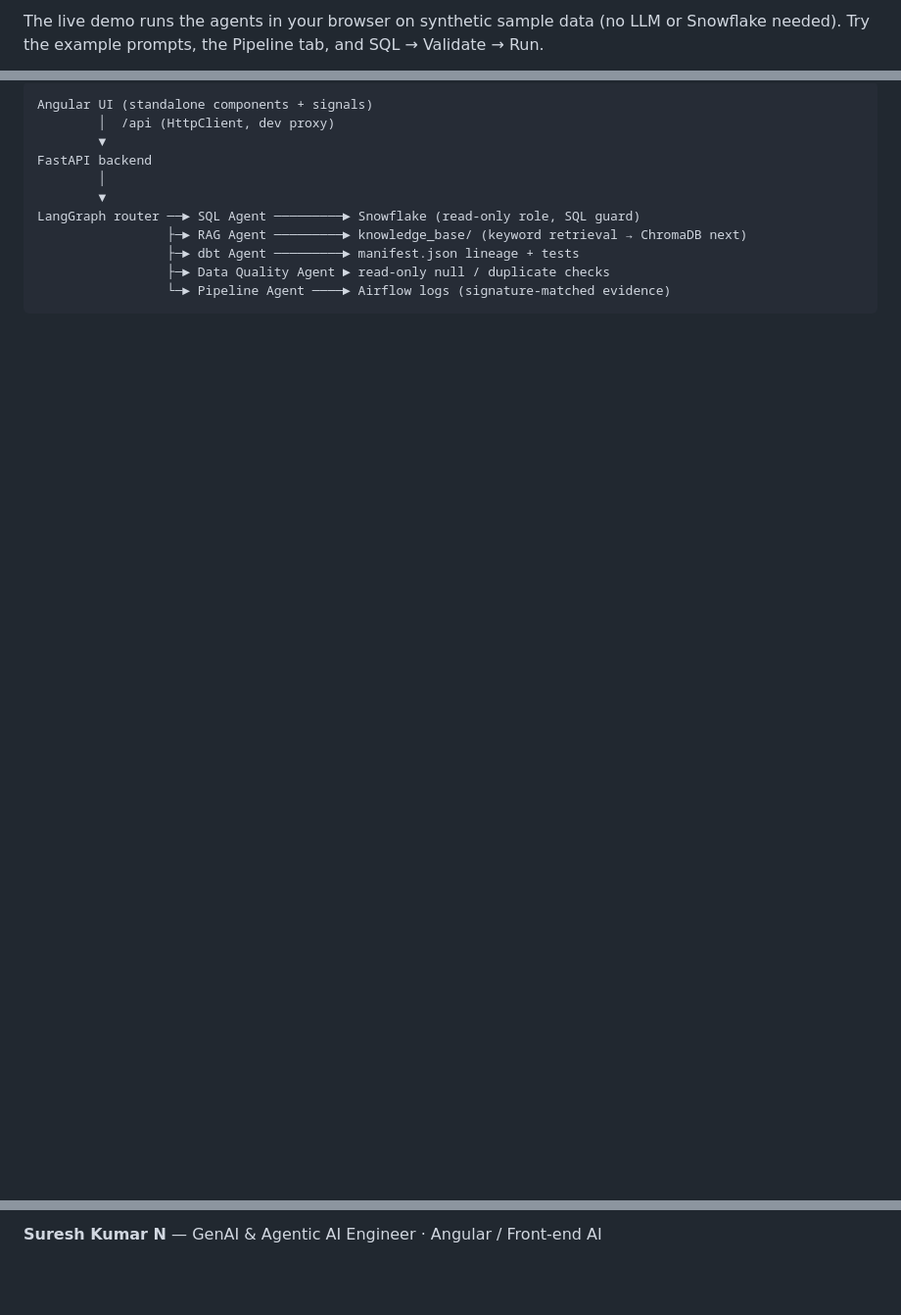
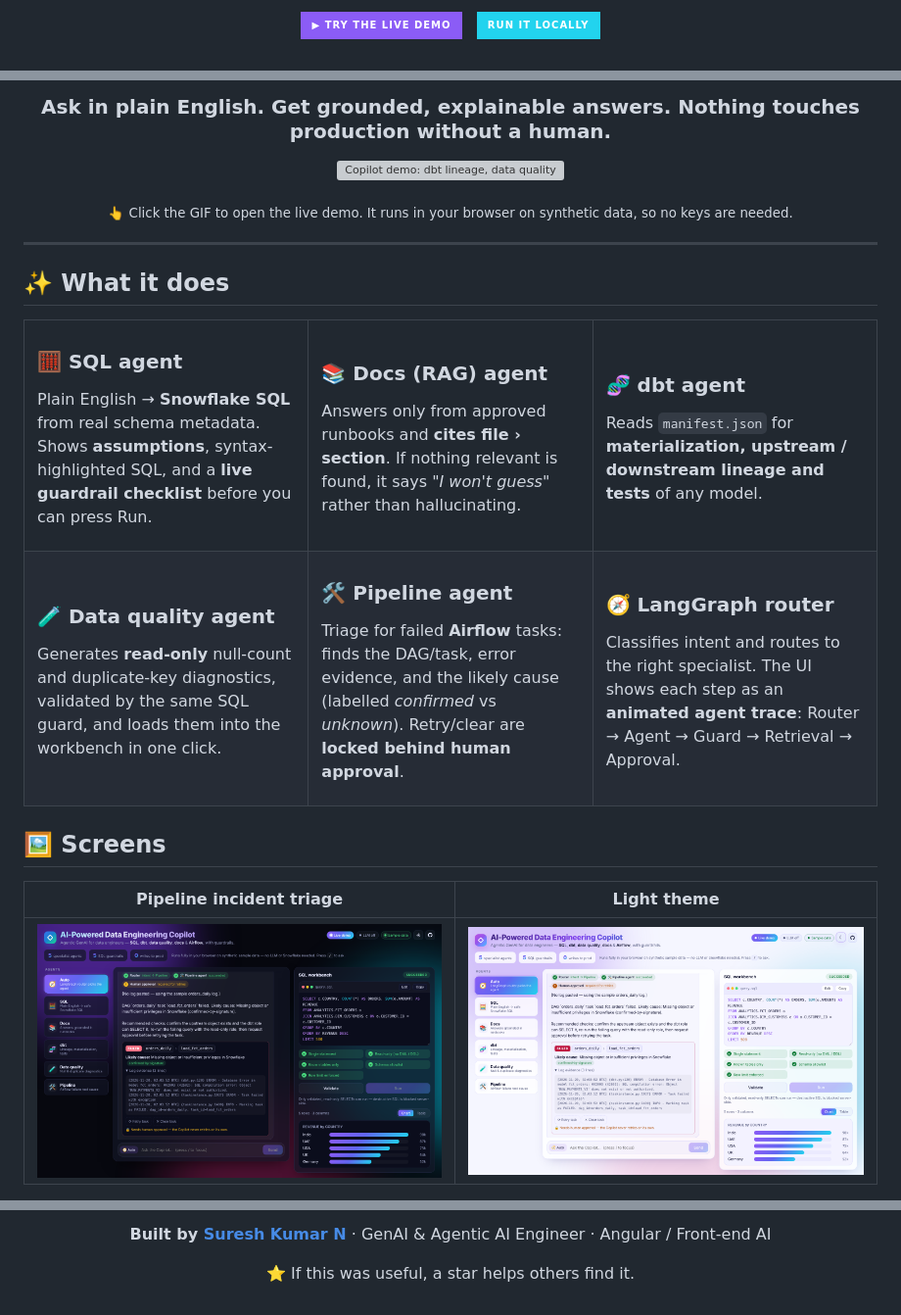
Before and after one commit to sureshnarayananankumar/ai-powered-data-engineering-copilot, a Markdown page: README.md, 3 parts joined by grey strips. Shown at 98% size. Drawn GitHub-style; pictures changed too: docs/demo-light.png (added), docs/demo-pipeline.png (added); badges without logos; blank space fills up the shorter version; grey boxes are pictures that could not be loaded.

Commit message:
Redesign UI with agent trace, guardrails, charts and themes; showcase README

````diff
--- a/README.md
+++ b/README.md
@@ -6,3 +6,5 @@ An agentic GenAI assistant for data engineers. Ask in plain English and get grou
 
-The live demo runs the agents in your browser on synthetic sample data (no LLM or Snowflake needed). Try the example prompts, the Pipeline tab, and SQL → Validate → Run.
+<a href="https://sureshnarayananankumar.github.io/ai-powered-data-engineering-copilot/"><img src="https://img.shields.io/badge/▶_Try_the_live_demo-8b5cf6?style=for-the-badge&logoColor=white" alt="Try the live demo"></a>
+&nbsp;
+<a href="#-quick-start"><img src="https://img.shields.io/badge/Run_it_locally-22d3ee?style=for-the-badge" alt="Run locally"></a>
 
@@ -12,13 +26,62 @@ The live demo runs the agents in your browser on synthetic sample data (no LLM o
 
-```text
-Angular UI (standalone components + signals)
-        │  /api (HttpClient, dev proxy)
-        ▼
-FastAPI backend
-        │
-        ▼
-LangGraph router ──► SQL Agent ─────────► Snowflake (read-only role, SQL guard)
-                 ├─► RAG Agent ─────────► knowledge_base/ (keyword retrieval → ChromaDB next)
-                 ├─► dbt Agent ─────────► manifest.json lineage + tests
-                 ├─► Data Quality Agent ► read-only null / duplicate checks
-                 └─► Pipeline Agent ────► Airflow logs (signature-matched evidence)
+<h3>Ask in plain English. Get grounded, explainable answers. Nothing touches production without a human.</h3>
+
+<a href="https://sureshnarayananankumar.github.io/ai-powered-data-engineering-copilot/"><img src="docs/demo.gif" alt="Copilot demo: dbt lineage, data quality checks, SQL with live guardrails and chart, Airflow incident triage" width="92%"></a>
+
+<sub>👆 Click the GIF to open the live demo. It runs in your browser on synthetic data, so no keys are needed.</sub>
+
+</div>
+
+---
+
+## ✨ What it does
+
+<table>
+<tr>
+<td width="33%" valign="top">
+
+### 🧮 SQL agent
+Plain English → **Snowflake SQL** from real schema metadata. Shows **assumptions**, syntax-highlighted SQL, and a **live guardrail checklist** before you can press Run.
+
+</td>
+<td width="33%" valign="top">
+
+### 📚 Docs (RAG) agent
+Answers only from approved runbooks and **cites file › section**. If nothing relevant is found, it says *"I won't guess"* rather than hallucinating.
+
+</td>
+<td width="33%" valign="top">
+
+### 🧬 dbt agent
+Reads `manifest.json` for **materialization, upstream / downstream lineage and tests** of any model.
+
+</td>
+</tr>
+<tr>
+<td valign="top">
+
+### 🧪 Data quality agent
+Generates **read-only** null-count and duplicate-key diagnostics, validated by the same SQL guard, and loads them into the workbench in one click.
+
+</td>
+<td valign="top">
+
+### 🛠️ Pipeline agent
+Triage for failed **Airflow** tasks: finds the DAG/task, error evidence, and the likely cause (labelled *confirmed* vs *unknown*). Retry/clear are **locked behind human approval**.
+
+</td>
+<td valign="top">
+
+### 🧭 LangGraph router
+Classifies intent and routes to the right specialist. The UI shows each step as an **animated agent trace**: Router → Agent → Guard → Retrieval → Approval.
+
+</td>
+</tr>
+</table>
+
+## 🖼️ Screens
+
+| Pipeline incident triage | Light theme |
+|---|---|
+| <img src="docs/demo-pipeline.png" alt="Airflow incident card with evidence and approval lock"> | <img src="docs/demo-light.png" alt="Light theme"> |
+
@@ -116,2 +231,6 @@ See [`SKILL.md`](SKILL.md) for the full design guidelines used to build this pro
 
-**Suresh Kumar N** — GenAI & Agentic AI Engineer · Angular / Front-end AI
+**Built by [Suresh Kumar N](https://github.com/sureshnarayananankumar)** · GenAI & Agentic AI Engineer · Angular / Front-end AI
+
+⭐ If this was useful, a star helps others find it.
+
+</div>
````
Also changed, not shown: other parts of README.md (+120 -56 lines), docs/demo-welcome.png (added), docs/screenshot.png, 12 other files.
